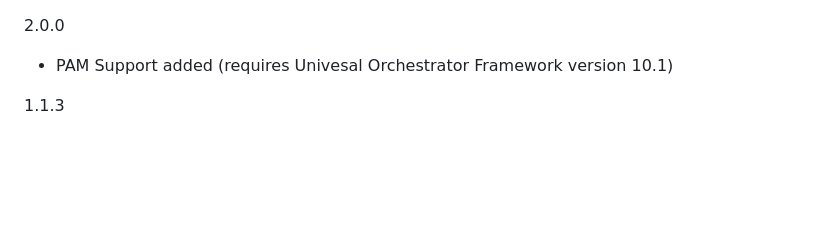
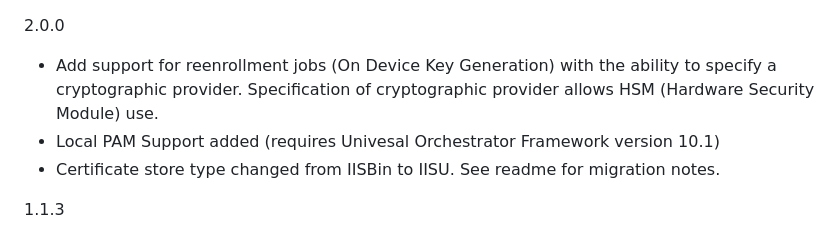
Before and after one commit to Keyfactor/iis-orchestrator, a Markdown page: CHANGELOG.md, the part around the change. GitHub-like rendering; blank space fills up the shorter version.

```diff
--- a/CHANGELOG.md
+++ b/CHANGELOG.md
@@ -1,5 +1,8 @@
 2.0.0
-* PAM Support added (requires Univesal Orchestrator Framework version 10.1)
+* Add support for reenrollment jobs (On Device Key Generation) with the ability to specify a cryptographic provider. Specification of cryptographic provider allows HSM (Hardware Security Module) use.
+* Local PAM Support added (requires Univesal Orchestrator Framework version 10.1)
+* Certificate store type changed from IISBin to IISU. See readme for migration notes.
+
 
 1.1.3
 * Made WinRM port a store parameter
```
Also changed, not shown: readme-src/readme-pam-support.md (added, +4 -0 lines), readme_source.md (+15 -13 lines), images/TestCase15Results.gif (added), 15 other files.
